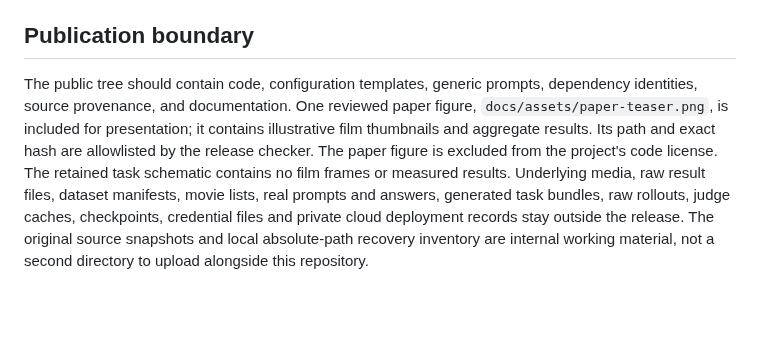
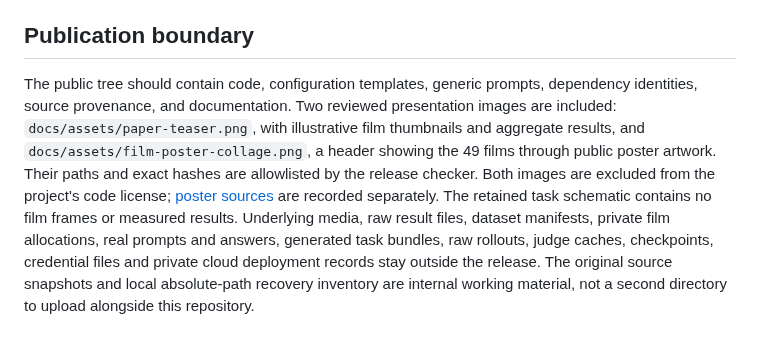
Before and after one commit to leizhao7/video-editing-credit-assignment, a Markdown page: docs/release_status.md, the part around the change. Drawn GitHub-style; blank space fills up the shorter version.

```diff
--- a/docs/release_status.md
+++ b/docs/release_status.md
@@ -58,4 +58,4 @@ All 406 regression tests passed (296 construction/workflow and 110 scoring/relea
 
 ## Publication boundary
 
-The public tree should contain code, configuration templates, generic prompts, dependency identities, source provenance, and documentation. One reviewed paper figure, `docs/assets/paper-teaser.png`, is included for presentation; it contains illustrative film thumbnails and aggregate results. Its path and exact hash are allowlisted by the release checker. The paper figure is excluded from the project's code license. The retained task schematic contains no film frames or measured results. Underlying media, raw result files, dataset manifests, movie lists, real prompts and answers, generated task bundles, raw rollouts, judge caches, checkpoints, credential files and private cloud deployment records stay outside the release. The original source snapshots and local absolute-path recovery inventory are internal working material, not a second directory to upload alongside this repository.
+The public tree should contain code, configuration templates, generic prompts, dependency identities, source provenance, and documentation. Two reviewed presentation images are included: `docs/assets/paper-teaser.png`, with illustrative film thumbnails and aggregate results, and `docs/assets/film-poster-collage.png`, a header showing the 49 films through public poster artwork. Their paths and exact hashes are allowlisted by the release checker. Both images are excluded from the project's code license; [poster sources](poster_credits.md) are recorded separately. The retained task schematic contains no film frames or measured results. Underlying media, raw result files, dataset manifests, private film allocations, real prompts and answers, generated task bundles, raw rollouts, judge caches, checkpoints, credential files and private cloud deployment records stay outside the release. The original source snapshots and local absolute-path recovery inventory are internal working material, not a second directory to upload alongside this repository.
```
Also changed, not shown: README.md (+4 -3 lines), docs/experiment_notes.md (+3 -1 lines), docs/poster_credits.md (added, +59 -0 lines), docs/assets/film-poster-collage.png (added), 2 other files.
